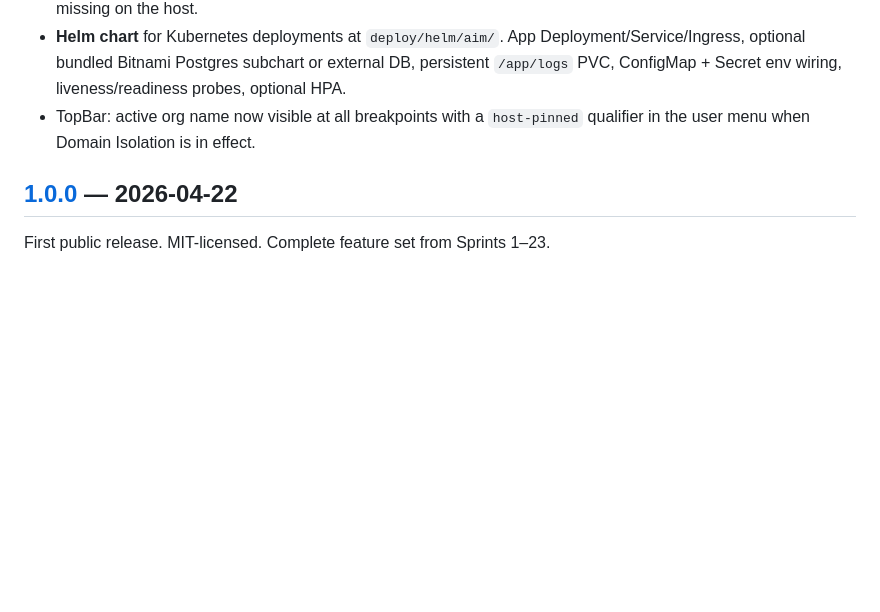
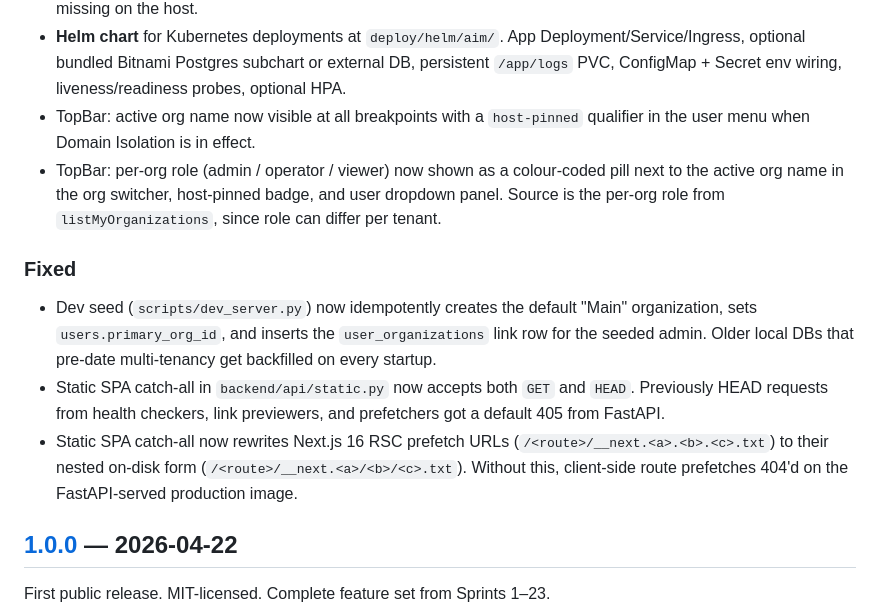
Before and after one commit to SpicyDaemon/OpsMender-AI, a Markdown page: CHANGELOG.md, the part around the change. Rendered like a GitHub page; blank space fills up the shorter version.

Commit message:
docs: record post-Sprint-30 polish (role pill, dev seed, HEAD, RSC rewrite)
Updates CURRENT_STATE.md, TASKS.md, and CHANGELOG.md to reflect the four
small follow-ups that landed after Sprint 30: per-org role pill, dev
seed default-org/admin link, HEAD on the static catch-all, and the
Next 16 RSC prefetch URL rewrite. No code changes.

```diff
--- a/CHANGELOG.md
+++ b/CHANGELOG.md
@@ -11,6 +11,12 @@ and this project adheres to [Semantic Versioning](https://semver.org/spec/v2.0.0
 - **Per-tenant SAML 2.0 SSO** (Sprint 30). New `org_saml_configs` table next to `org_sso_configs`. Admin CRUD under `/organizations/{id}/saml`. SP-initiated flow under `/auth/saml/{slug}/login` + `/acs` + `/metadata`. IdP described by metadata URL (auto-fetched + cached) or raw XML paste. Global SP keypair via `AIM_SAML_SP_CERT` / `AIM_SAML_SP_KEY` (use `aim saml gen-sp-keys` to generate). JIT user provisioning, `allowed_email_domains` allowlist, signed-AuthnRequest. SLO and encrypted assertions are out of scope for this drop. Docker image installs `libxmlsec1` / `libxml2` runtime libs; PyInstaller binary fails-loud if those libs are missing on the host.
 - **Helm chart** for Kubernetes deployments at `deploy/helm/aim/`. App Deployment/Service/Ingress, optional bundled Bitnami Postgres subchart or external DB, persistent `/app/logs` PVC, ConfigMap + Secret env wiring, liveness/readiness probes, optional HPA.
 - TopBar: active org name now visible at all breakpoints with a `host-pinned` qualifier in the user menu when Domain Isolation is in effect.
+- TopBar: per-org role (admin / operator / viewer) now shown as a colour-coded pill next to the active org name in the org switcher, host-pinned badge, and user dropdown panel. Source is the per-org role from `listMyOrganizations`, since role can differ per tenant.
+
+### Fixed
+- Dev seed (`scripts/dev_server.py`) now idempotently creates the default "Main" organization, sets `users.primary_org_id`, and inserts the `user_organizations` link row for the seeded admin. Older local DBs that pre-date multi-tenancy get backfilled on every startup.
+- Static SPA catch-all in `backend/api/static.py` now accepts both `GET` and `HEAD`. Previously HEAD requests from health checkers, link previewers, and prefetchers got a default 405 from FastAPI.
+- Static SPA catch-all now rewrites Next.js 16 RSC prefetch URLs (`/<route>/__next.<a>.<b>.<c>.txt`) to their nested on-disk form (`/<route>/__next.<a>/<b>/<c>.txt`). Without this, client-side route prefetches 404'd on the FastAPI-served production image.
 
 ## [1.0.0] — 2026-04-22
 
```
